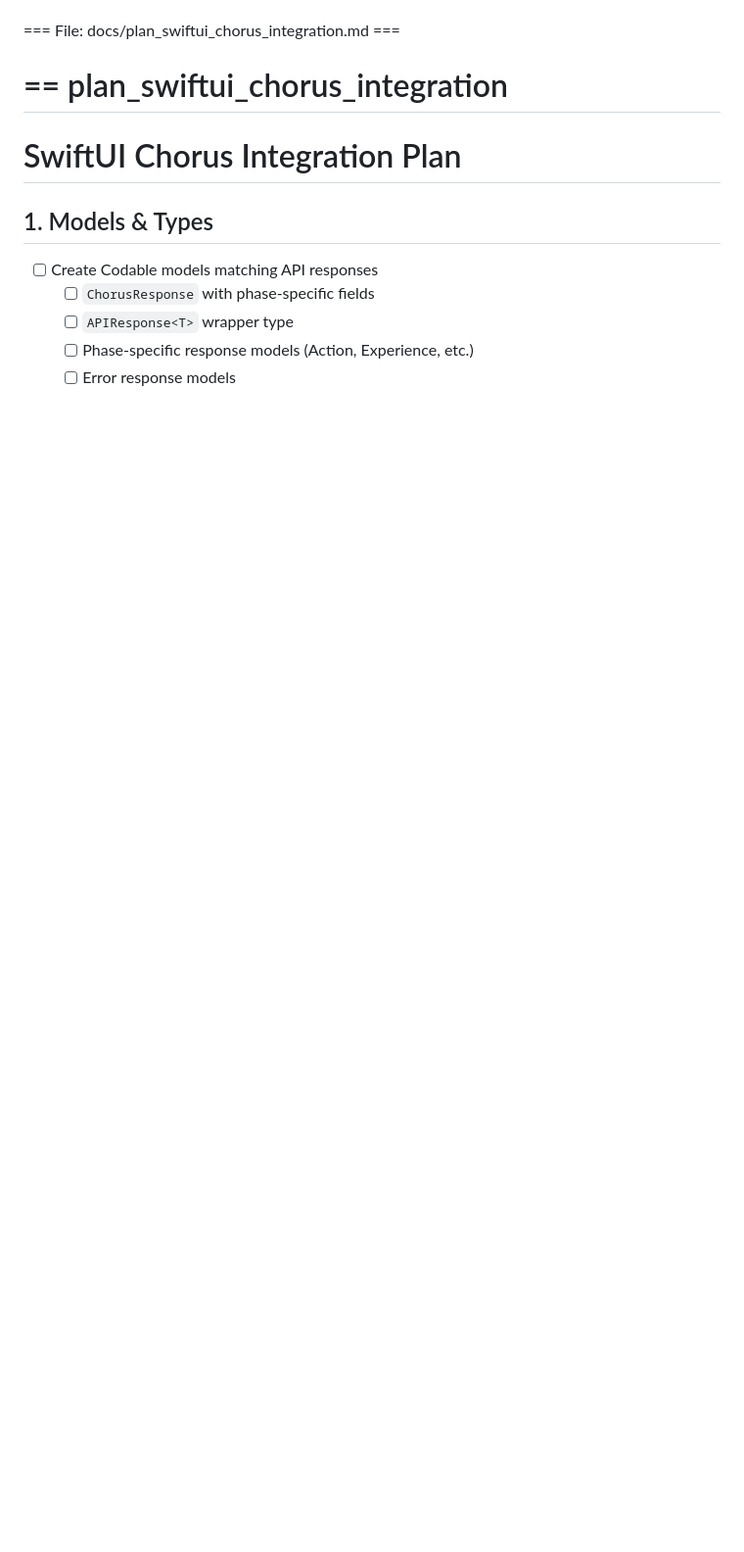
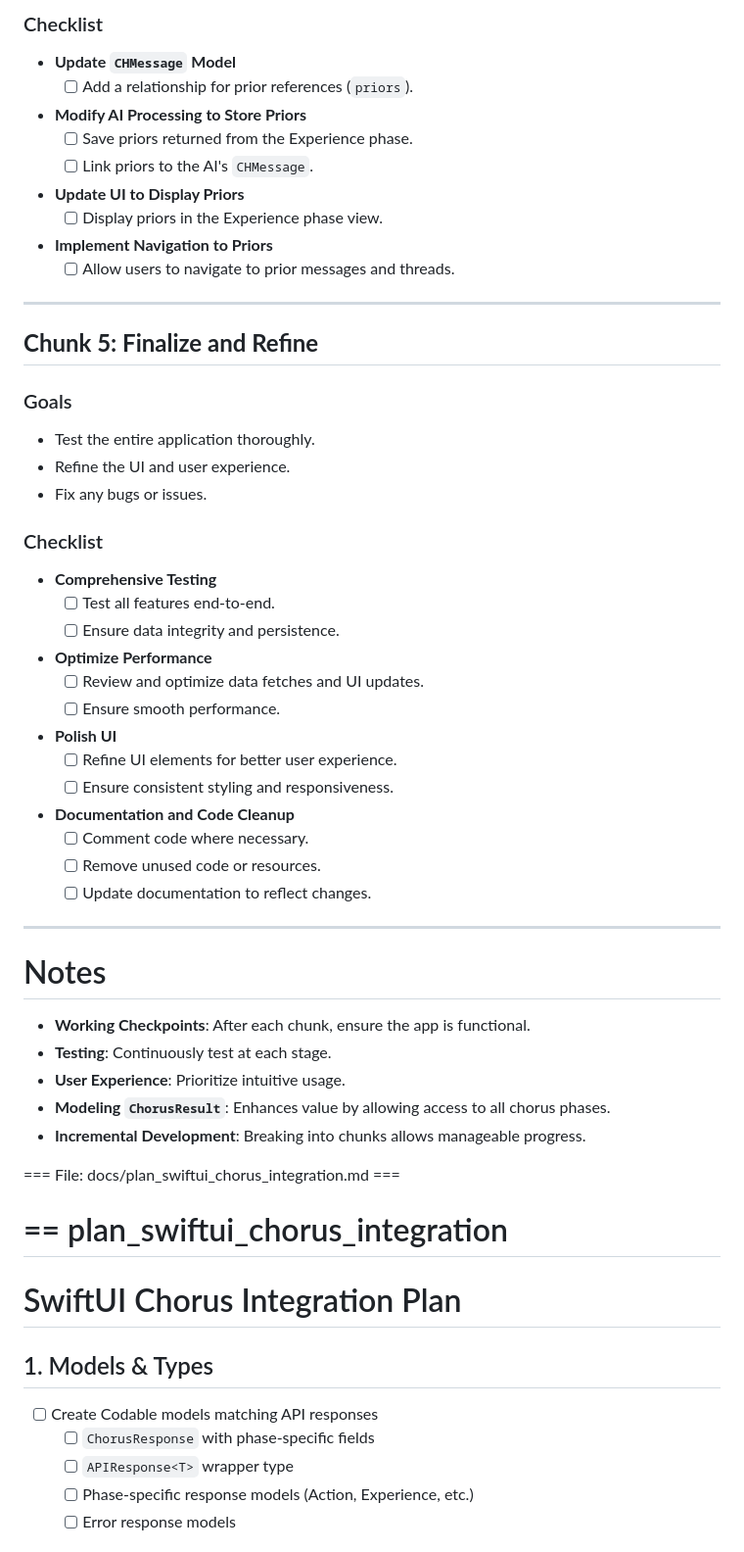
Before and after one commit to yusefmosiah/Choir.chat, a Markdown page: docs/levels/level2.md, the part around the change printed below. Shown: that part at 98% size. Rendered like a GitHub page; blank space fills up the shorter version.

```diff
--- a/docs/levels/level2.md
+++ b/docs/levels/level2.md
@@ -3702,3 +3761,56 @@ plan_swiftdata_required_changes
+### Checklist
+
+- **Update `CHMessage` Model**
+  - [ ] Add a relationship for prior references (`priors`).
+
+- **Modify AI Processing to Store Priors**
+  - [ ] Save priors returned from the Experience phase.
+  - [ ] Link priors to the AI's `CHMessage`.
+
+- **Update UI to Display Priors**
+  - [ ] Display priors in the Experience phase view.
+
+- **Implement Navigation to Priors**
+  - [ ] Allow users to navigate to prior messages and threads.
+
+---
+
+## **Chunk 5: Finalize and Refine**
+
+### Goals
+
+- Test the entire application thoroughly.
+- Refine the UI and user experience.
+- Fix any bugs or issues.
+
+### Checklist
+
+- **Comprehensive Testing**
+  - [ ] Test all features end-to-end.
+  - [ ] Ensure data integrity and persistence.
+
+- **Optimize Performance**
+  - [ ] Review and optimize data fetches and UI updates.
+  - [ ] Ensure smooth performance.
+
+- **Polish UI**
+  - [ ] Refine UI elements for better user experience.
+  - [ ] Ensure consistent styling and responsiveness.
+
+- **Documentation and Code Cleanup**
+  - [ ] Comment code where necessary.
+  - [ ] Remove unused code or resources.
+  - [ ] Update documentation to reflect changes.
+
+---
+
+# Notes
+
+- **Working Checkpoints**: After each chunk, ensure the app is functional.
+- **Testing**: Continuously test at each stage.
+- **User Experience**: Prioritize intuitive usage.
+- **Modeling `ChorusResult`**: Enhances value by allowing access to all chorus phases.
+- **Incremental Development**: Breaking into chunks allows manageable progress.
 
 === File: docs/plan_swiftui_chorus_integration.md ===
 
```
Also changed, not shown: other parts of docs/levels/level2.md (+141 -82 lines), docs/plan_swiftdata_required_changes.md (+173 -61 lines).
